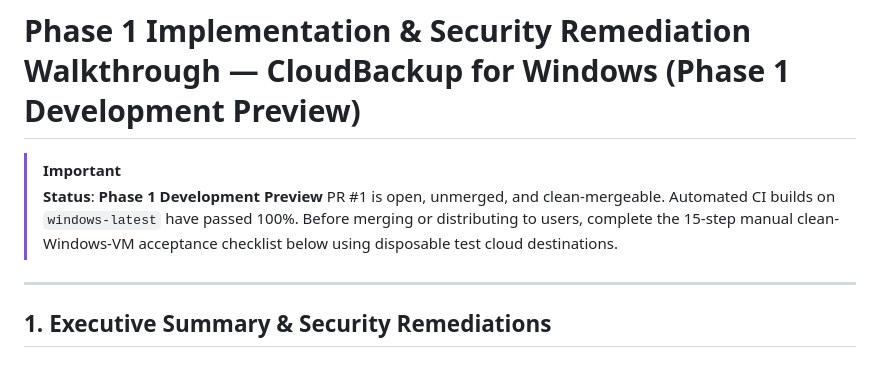
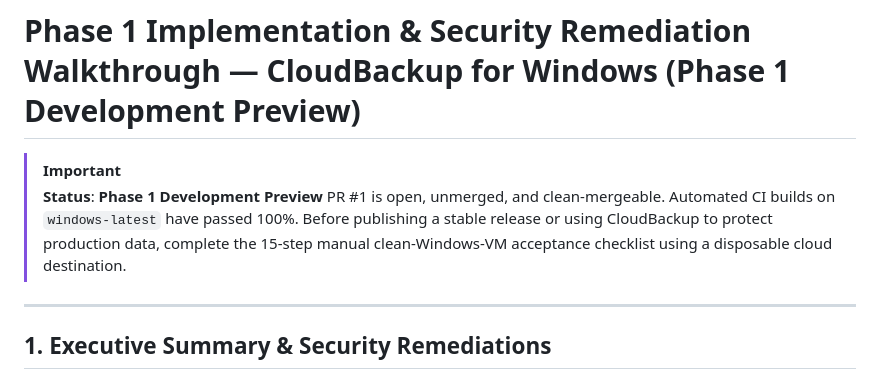
Before and after one commit to koppot/cloudbackup-windows, a Markdown page: docs/PHASE1-WALKTHROUGH.md, the part around the change. Drawn GitHub-style.

Commit message:
docs: Refine production safety boundary wording in Phase 1 walkthrough

```diff
--- a/docs/PHASE1-WALKTHROUGH.md
+++ b/docs/PHASE1-WALKTHROUGH.md
@@ -2,7 +2,7 @@
 
 > [!IMPORTANT]
 > **Status**: **Phase 1 Development Preview**
-> PR #1 is open, unmerged, and clean-mergeable. Automated CI builds on `windows-latest` have passed 100%. Before merging or distributing to users, complete the 15-step manual clean-Windows-VM acceptance checklist below using disposable test cloud destinations.
+> PR #1 is open, unmerged, and clean-mergeable. Automated CI builds on `windows-latest` have passed 100%. Before publishing a stable release or using CloudBackup to protect production data, complete the 15-step manual clean-Windows-VM acceptance checklist using a disposable cloud destination.
 
 ---
 
```
